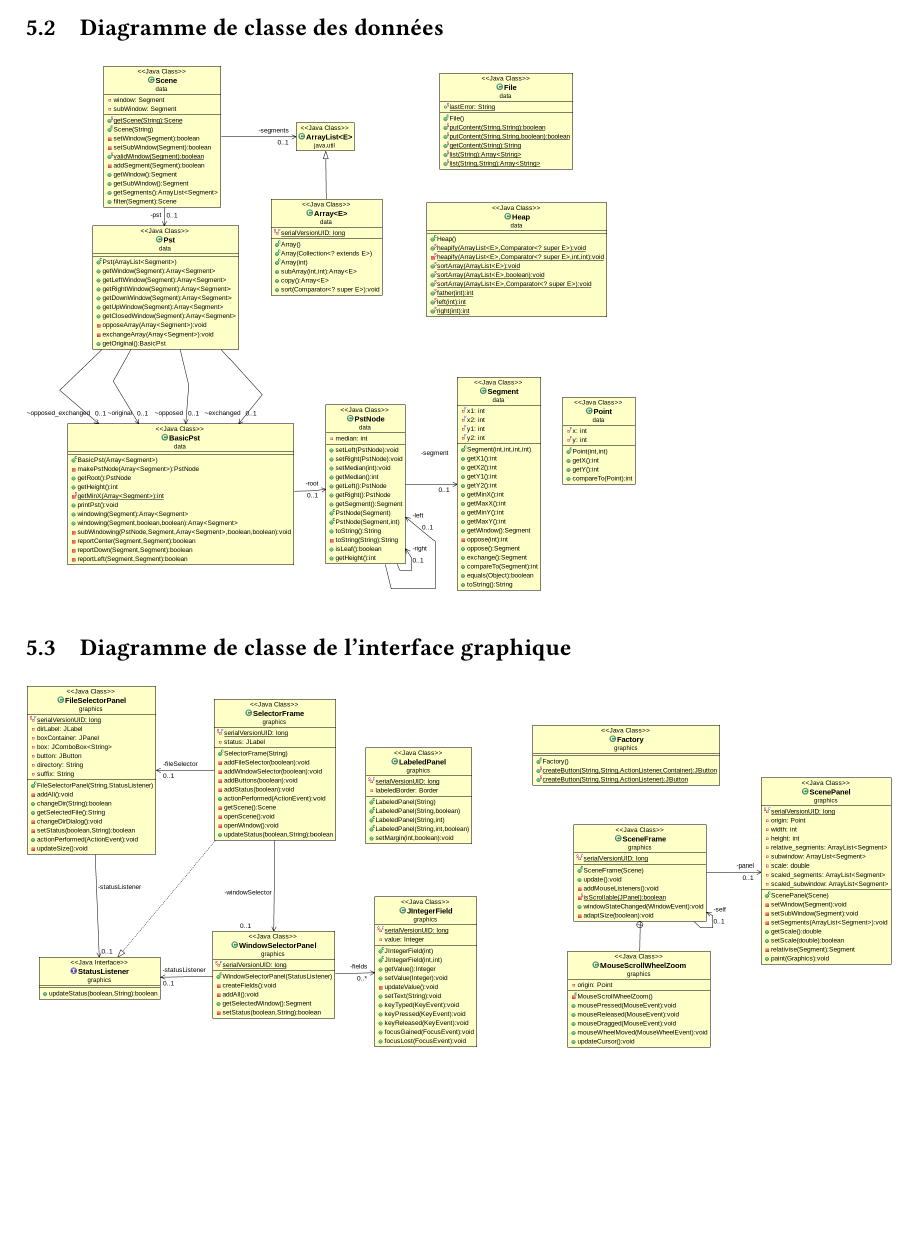
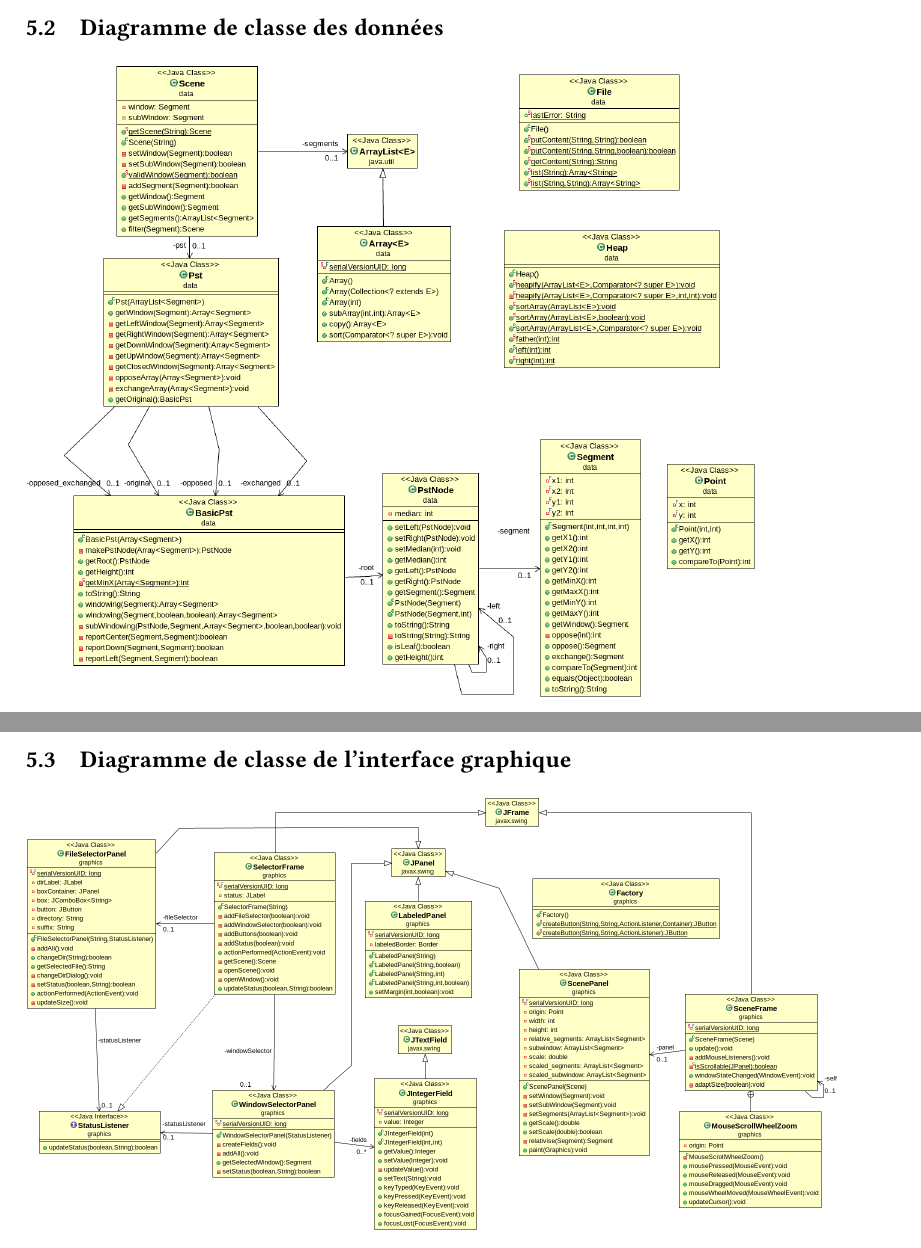
Before and after one commit to axtux/segments-windowing, a LaTeX document (rapport/Rapport.tex): part of page 9 of 10 before the commit and two parts of pages 9 and 10 of 10 after it, the two joined at a grey line, cut so that both start at the same text, the shorter picture padded with empty space. Compiled offline with pdfLaTeX.

Commit message:
update class diagrams

```diff
--- a/rapport/Rapport.tex
+++ b/rapport/Rapport.tex
@@ -187,10 +187,10 @@ BasicPst correspond au PST gérant efficacement une fenêtre de type $[-\infty,
 Cette classe s'occupe de choisir l'arbre sur lequel effectuer le windowing afin d'obtenir la meilleure efficacité.
 
 \subsection{Diagramme de classe des données}
-\includegraphics[scale=0.25]{images/data.png}
+\includegraphics[scale=0.3]{../src/UML/data.png}
 
 \subsection{Diagramme de classe de l'interface graphique}
-\includegraphics[scale=0.25]{images/graphics.png}
+\includegraphics[scale=0.25]{../src/UML/graphics.png}
 
 \section{Algorithmes et explications}
 
```
Also changed, not shown: rapport/images/data.png (deleted), rapport/images/graphics.png (deleted), src/UML/data.png (added), src/UML/graphics.png (added), 1 other file.
